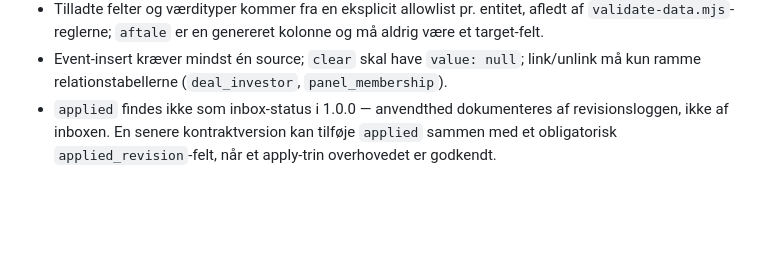
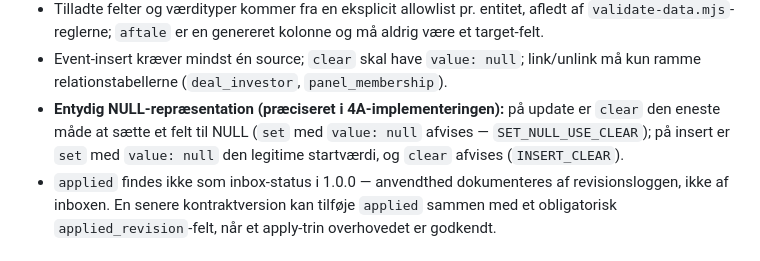
Before and after one commit to alexfogsgaard/hulensdata, a Markdown page: docs/phase-4-data-contracts.md, the part around the change. Rendered like a GitHub page; blank space fills up the shorter version.

```diff
--- a/docs/phase-4-data-contracts.md
+++ b/docs/phase-4-data-contracts.md
@@ -138,6 +138,7 @@ Semantiske regler uden for grundschemaet:
 - **Slugændringer kræver redirect:** en `set`-ændring af `companies.slug` eller `investors.slug` skal have et `redirect_from`-felt på operationen (den gamle slug), og dry-run skal udskrive den `_redirects`-linje, der skal committes sammen med gentrykket. Gamle URL'er må aldrig dø tavst (jf. `docs/AI-WORKFLOW.md`).
 - Tilladte felter og værdityper kommer fra en eksplicit allowlist pr. entitet, afledt af `validate-data.mjs`-reglerne; `aftale` er en genereret kolonne og må aldrig være et target-felt.
 - Event-insert kræver mindst én source; `clear` skal have `value: null`; link/unlink må kun ramme relationstabellerne (`deal_investor`, `panel_membership`).
+- **Entydig NULL-repræsentation (præciseret i 4A-implementeringen):** på update er `clear` den eneste måde at sætte et felt til NULL (`set` med `value: null` afvises — `SET_NULL_USE_CLEAR`); på insert er `set` med `value: null` den legitime startværdi, og `clear` afvises (`INSERT_CLEAR`).
 - `applied` findes ikke som inbox-status i 1.0.0 — anvendthed dokumenteres af revisionsloggen, ikke af inboxen. En senere kontraktversion kan tilføje `applied` sammen med et obligatorisk `applied_revision`-felt, når et apply-trin overhovedet er godkendt.
 
 ## Revisionslog
```
Also changed, not shown: docs/phase-4a-operations.md (+5 -0 lines).
